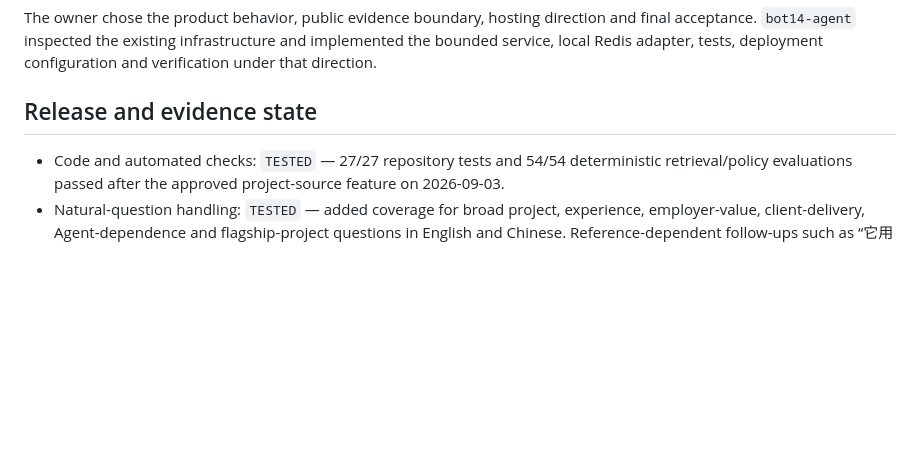
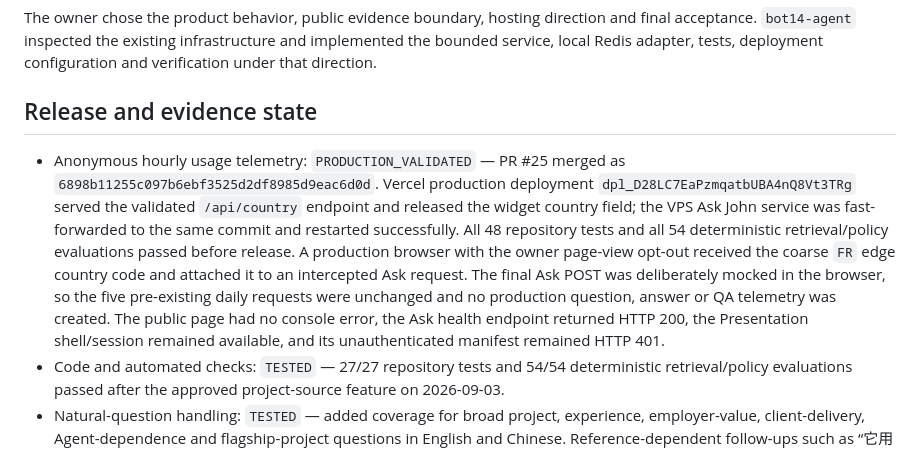
Before and after one commit to heyjohnc/john-chong-portfolio, a Markdown page: docs/ASK_JOHN_VPS_DEPLOYMENT.md, the part around the change. GitHub-like rendering; blank space fills up the shorter version.

Commit message:
[[hksub-agent]] Record hourly telemetry production release

```diff
--- a/docs/ASK_JOHN_VPS_DEPLOYMENT.md
+++ b/docs/ASK_JOHN_VPS_DEPLOYMENT.md
@@ -133,6 +133,20 @@ The owner chose the product behavior, public evidence boundary, hosting directio
 
 ## Release and evidence state
 
+- Anonymous hourly usage telemetry: `PRODUCTION_VALIDATED` — PR #25 merged as
+  `6898b11255c097b6ebf3525d2df8985d9eac6d0d`. Vercel production deployment
+  `dpl_D28LC7EaPzmqatbUBA4nQ8Vt3TRg` served the validated `/api/country`
+  endpoint and released the widget country field; the VPS Ask John service was
+  fast-forwarded to the same commit and restarted successfully. All 48
+  repository tests and all 54 deterministic retrieval/policy evaluations
+  passed before release. A production
+  browser with the owner page-view opt-out received the coarse `FR` edge
+  country code and attached it to an intercepted Ask request. The final Ask
+  POST was deliberately mocked in the browser, so the five pre-existing daily
+  requests were unchanged and no production question, answer or QA telemetry
+  was created. The public page had no console error, the Ask health endpoint
+  returned HTTP 200, the Presentation shell/session remained available, and
+  its unauthenticated manifest remained HTTP 401.
 - Code and automated checks: `TESTED` — 27/27 repository tests and 54/54 deterministic retrieval/policy evaluations passed after the approved project-source feature on 2026-09-03.
 - Natural-question handling: `TESTED` — added coverage for broad project, experience, employer-value, client-delivery, Agent-dependence and flagship-project questions in English and Chinese. Reference-dependent follow-ups such as “它用了什么技术？” now inherit the preceding topic, while unrelated unsupported questions do not.
 - Enterprise-readiness answers: `TESTED` — the public corpus can explain both the applied-AI work John can reasonably contribute to and the enterprise onboarding or evidence gaps that remain, without converting that assessment into a claim of prior formal enterprise-AI employment.
```
